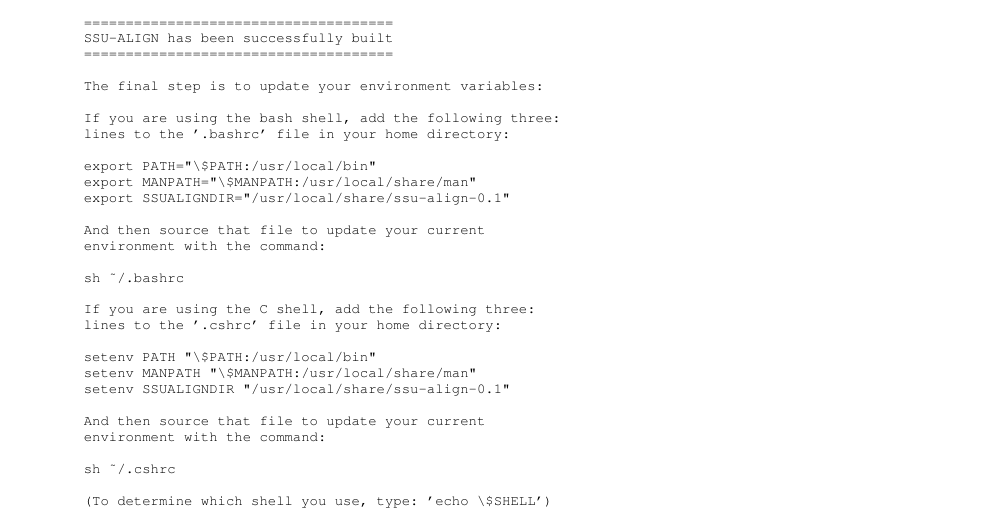
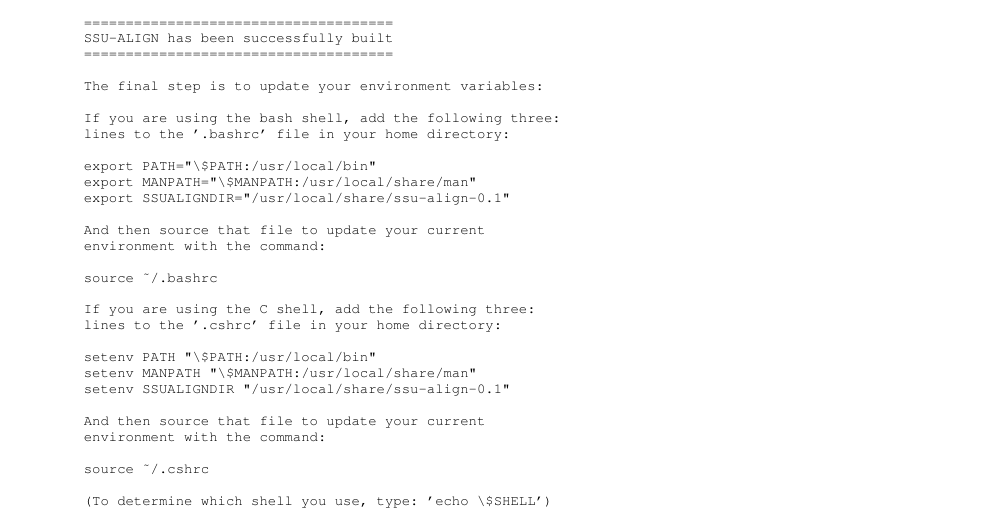
Before and after one commit to EddyRivasLab/ssu-align, a LaTeX document (trunk/documentation/userguide/main.tex, which reads trunk/documentation/userguide/install.tex): part of page 9 of 80, cut so that both start at the same text. Compiled offline with pdfLaTeX.

Commit message:
Changed instructions for sourcing .bashrc from 'sh ~/.bashrc' to 'source ~/.bashrc' after I realized (on cf-ubuntu32) that 'sh' does not necessarily use your current shell...
git-svn-id: https://svn.janelia.org/eddylab/nawrockie/src@1211 2857e7bf-25ef-0310-8806-9752169b59e1

```diff
--- a/trunk/documentation/userguide/install.tex
+++ b/trunk/documentation/userguide/install.tex
@@ -82,7 +82,7 @@ export SSUALIGNDIR="/usr/local/share/ssu-align-0.1"
 And then source that file to update your current
 environment with the command:
 
-sh ~/.bashrc
+source ~/.bashrc
 
 If you are using the C shell, add the following three:
 lines to the '.cshrc' file in your home directory:
@@ -94,7 +94,7 @@ setenv SSUALIGNDIR "/usr/local/share/ssu-align-0.1"
 And then source that file to update your current
 environment with the command:
 
-sh ~/.cshrc
+source ~/.cshrc
 
 (To determine which shell you use, type: 'echo \$SHELL')
 \end{sreoutput}
```
Also changed, not shown: 1 other file.
